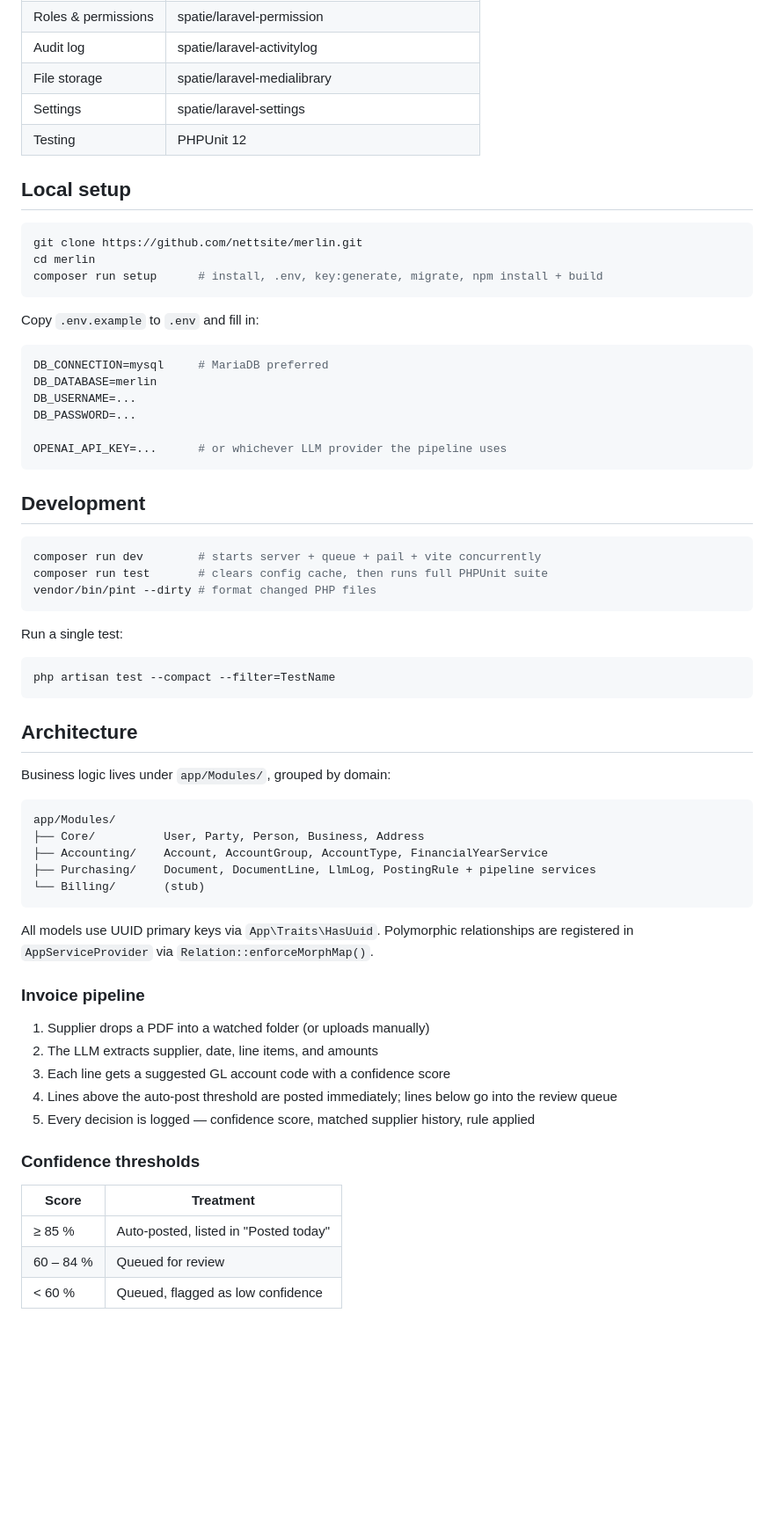
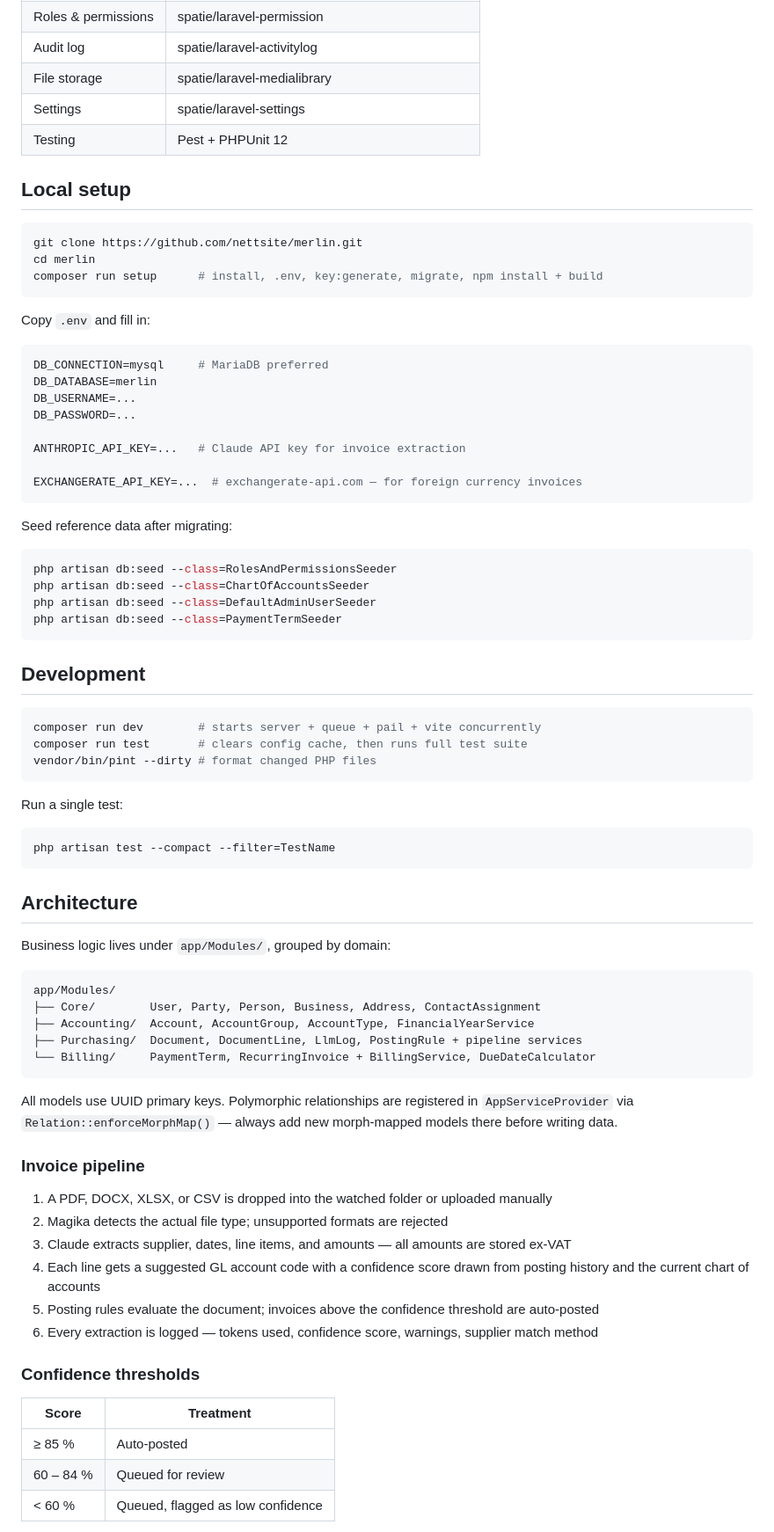
Before and after one commit to nettsite/merlin, a Markdown page: README.md, the part around one of its changes. Shown at 88% size. Rendered like a GitHub page; blank space fills up the shorter version.

Commit message:
docs: update README to reflect current project state
- Correct LLM key (ANTHROPIC_API_KEY, not OpenAI)
- Add EXCHANGERATE_API_KEY and seeder commands to setup section
- Swap PHPUnit → Pest + PHPUnit in stack table
- Describe Billing module (no longer a stub)
- Add multi-format support note to pipeline description
- Clarify ex-VAT storage in pipeline steps
- Expand navigation table with Billing and Reports groups
- Add Party class table inheritance to conventions

Co-Authored-By: Claude Sonnet 4.6 <noreply@anthropic.com>

````diff
--- a/README.md
+++ b/README.md
@@ -17,7 +17,7 @@ Merlin reads supplier invoices and posts them to your ledger — automatically.
 | Audit log | spatie/laravel-activitylog |
 | File storage | spatie/laravel-medialibrary |
 | Settings | spatie/laravel-settings |
-| Testing | PHPUnit 12 |
+| Testing | Pest + PHPUnit 12 |
 
 ## Local setup
 
@@ -27,7 +27,7 @@ cd merlin
 composer run setup      # install, .env, key:generate, migrate, npm install + build
 ```
 
-Copy `.env.example` to `.env` and fill in:
+Copy `.env` and fill in:
 
 ```env
 DB_CONNECTION=mysql     # MariaDB preferred
@@ -35,14 +35,25 @@ DB_DATABASE=merlin
 DB_USERNAME=...
 DB_PASSWORD=...
 
-OPENAI_API_KEY=...      # or whichever LLM provider the pipeline uses
+ANTHROPIC_API_KEY=...   # Claude API key for invoice extraction
+
+EXCHANGERATE_API_KEY=...  # exchangerate-api.com — for foreign currency invoices
+```
+
+Seed reference data after migrating:
+
+```bash
+php artisan db:seed --class=RolesAndPermissionsSeeder
+php artisan db:seed --class=ChartOfAccountsSeeder
+php artisan db:seed --class=DefaultAdminUserSeeder
+php artisan db:seed --class=PaymentTermSeeder
 ```
 
 ## Development
 
 ```bash
 composer run dev        # starts server + queue + pail + vite concurrently
-composer run test       # clears config cache, then runs full PHPUnit suite
+composer run test       # clears config cache, then runs full test suite
 vendor/bin/pint --dirty # format changed PHP files
 ```
 
@@ -58,27 +69,28 @@ Business logic lives under `app/Modules/`, grouped by domain:
 
 ```
 app/Modules/
-├── Core/          User, Party, Person, Business, Address
-├── Accounting/    Account, AccountGroup, AccountType, FinancialYearService
-├── Purchasing/    Document, DocumentLine, LlmLog, PostingRule + pipeline services
-└── Billing/       (stub)
+├── Core/        User, Party, Person, Business, Address, ContactAssignment
+├── Accounting/  Account, AccountGroup, AccountType, FinancialYearService
+├── Purchasing/  Document, DocumentLine, LlmLog, PostingRule + pipeline services
+└── Billing/     PaymentTerm, RecurringInvoice + BillingService, DueDateCalculator
 ```
 
-All models use UUID primary keys via `App\Traits\HasUuid`. Polymorphic relationships are registered in `AppServiceProvider` via `Relation::enforceMorphMap()`.
+All models use UUID primary keys. Polymorphic relationships are registered in `AppServiceProvider` via `Relation::enforceMorphMap()` — always add new morph-mapped models there before writing data.
 
 ### Invoice pipeline
 
-1. Supplier drops a PDF into a watched folder (or uploads manually)
-2. The LLM extracts supplier, date, line items, and amounts
-3. Each line gets a suggested GL account code with a confidence score
-4. Lines above the auto-post threshold are posted immediately; lines below go into the review queue
-5. Every decision is logged — confidence score, matched supplier history, rule applied
+1. A PDF, DOCX, XLSX, or CSV is dropped into the watched folder or uploaded manually
+2. Magika detects the actual file type; unsupported formats are rejected
+3. Claude extracts supplier, dates, line items, and amounts — all amounts are stored ex-VAT
+4. Each line gets a suggested GL account code with a confidence score drawn from posting history and the current chart of accounts
+5. Posting rules evaluate the document; invoices above the confidence threshold are auto-posted
+6. Every extraction is logged — tokens used, confidence score, warnings, supplier match method
 
 ### Confidence thresholds
 
 | Score | Treatment |
 |---|---|
-| ≥ 85 % | Auto-posted, listed in "Posted today" |
+| ≥ 85 % | Auto-posted |
 | 60 – 84 % | Queued for review |
 | < 60 % | Queued, flagged as low confidence |
 
````
Also changed, not shown: other parts of README.md (+6 -3 lines).
